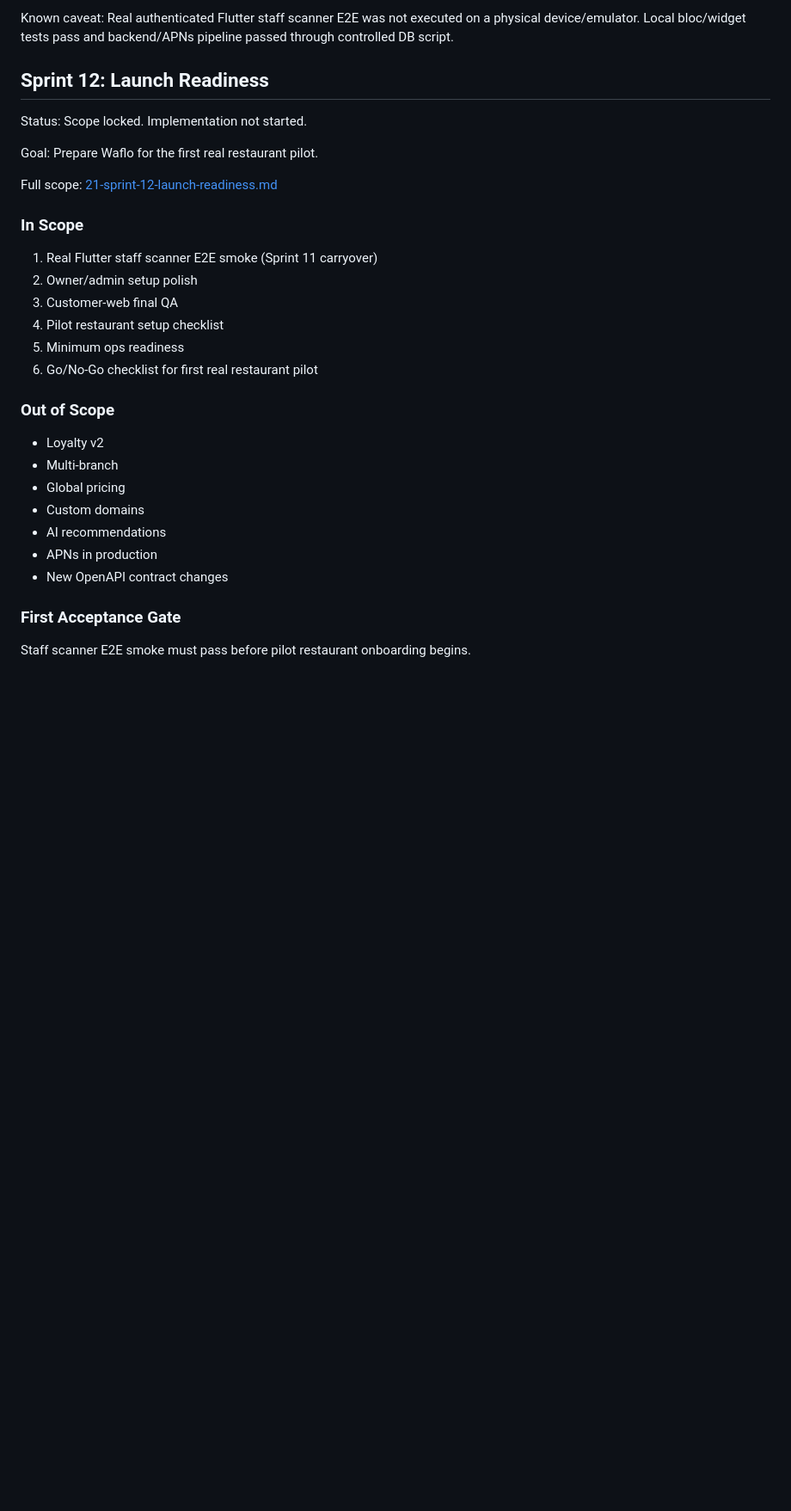
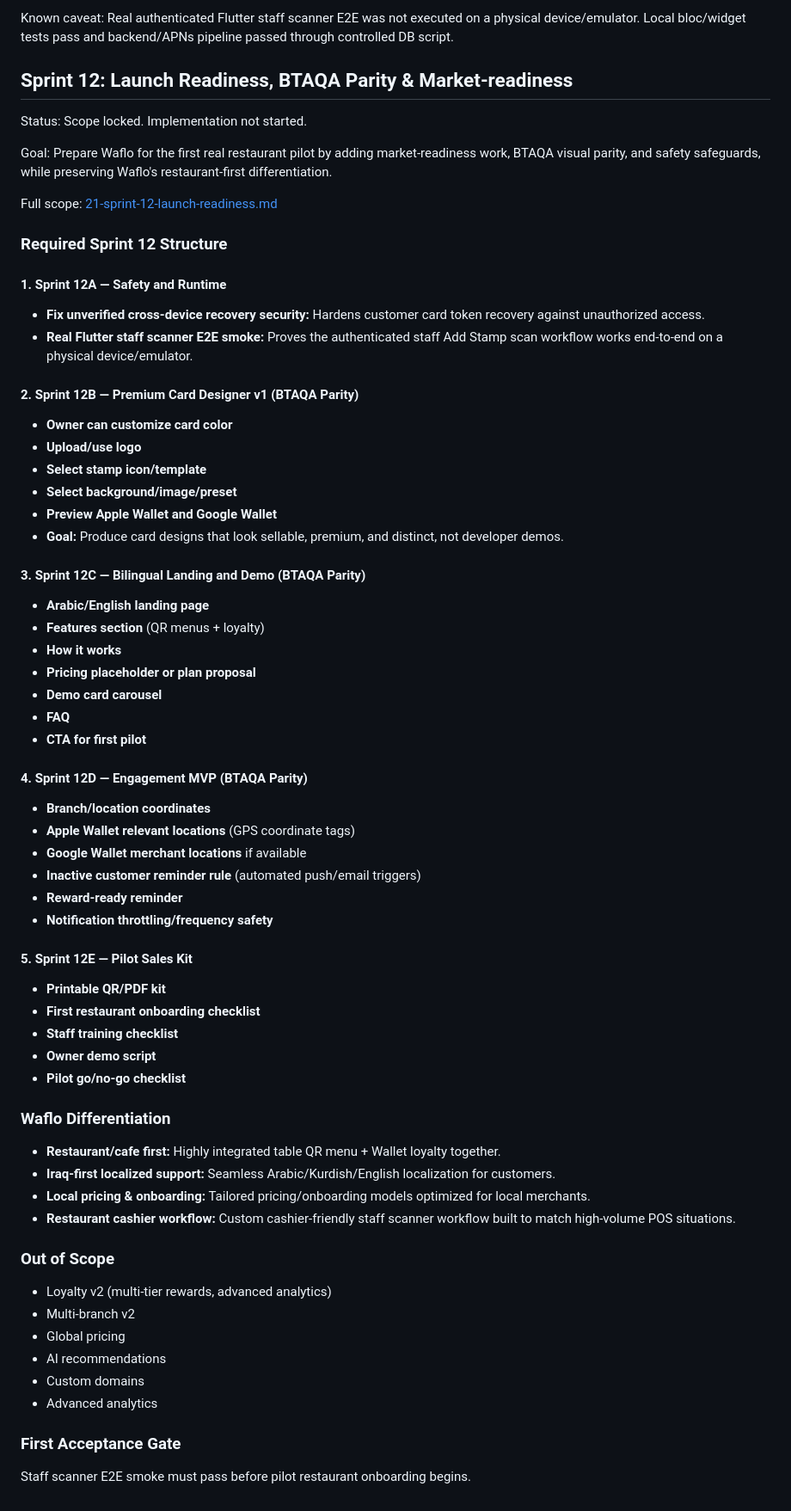
Before and after one commit to TavrixLLC/TavrixMenu, a Markdown page: docs/20-roadmap.md, the part around the change. Shown at 86% size. Drawn GitHub-style; blank space fills up the shorter version.

Commit message:
docs(sprint-12): update roadmap with BTAQA parity and safety tracks

```diff
--- a/docs/20-roadmap.md
+++ b/docs/20-roadmap.md
@@ -140,33 +140,65 @@ Status: Sprint 11 closed with staff scanner runtime caveat.
 Known caveat:
 Real authenticated Flutter staff scanner E2E was not executed on a physical device/emulator. Local bloc/widget tests pass and backend/APNs pipeline passed through controlled DB script.
 
-## Sprint 12: Launch Readiness
+## Sprint 12: Launch Readiness, BTAQA Parity & Market-readiness
 
 Status: Scope locked. Implementation not started.
 
-Goal: Prepare Waflo for the first real restaurant pilot.
+Goal: Prepare Waflo for the first real restaurant pilot by adding market-readiness work, BTAQA visual parity, and safety safeguards, while preserving Waflo's restaurant-first differentiation.
 
 Full scope: [21-sprint-12-launch-readiness.md](21-sprint-12-launch-readiness.md)
 
-### In Scope
+### Required Sprint 12 Structure
 
-1. Real Flutter staff scanner E2E smoke (Sprint 11 carryover)
-2. Owner/admin setup polish
-3. Customer-web final QA
-4. Pilot restaurant setup checklist
-5. Minimum ops readiness
-6. Go/No-Go checklist for first real restaurant pilot
+#### 1. Sprint 12A — Safety and Runtime
+* **Fix unverified cross-device recovery security:** Hardens customer card token recovery against unauthorized access.
+* **Real Flutter staff scanner E2E smoke:** Proves the authenticated staff Add Stamp scan workflow works end-to-end on a physical device/emulator.
+
+#### 2. Sprint 12B — Premium Card Designer v1 (BTAQA Parity)
+* **Owner can customize card color**
+* **Upload/use logo**
+* **Select stamp icon/template**
+* **Select background/image/preset**
+* **Preview Apple Wallet and Google Wallet**
+* **Goal:** Produce card designs that look sellable, premium, and distinct, not developer demos.
+
+#### 3. Sprint 12C — Bilingual Landing and Demo (BTAQA Parity)
+* **Arabic/English landing page**
+* **Features section** (QR menus + loyalty)
+* **How it works**
+* **Pricing placeholder or plan proposal**
+* **Demo card carousel**
+* **FAQ**
+* **CTA for first pilot**
+
+#### 4. Sprint 12D — Engagement MVP (BTAQA Parity)
+* **Branch/location coordinates**
+* **Apple Wallet relevant locations** (GPS coordinate tags)
+* **Google Wallet merchant locations** if available
+* **Inactive customer reminder rule** (automated push/email triggers)
+* **Reward-ready reminder**
+* **Notification throttling/frequency safety**
+
+#### 5. Sprint 12E — Pilot Sales Kit
+* **Printable QR/PDF kit**
+* **First restaurant onboarding checklist**
+* **Staff training checklist**
+* **Owner demo script**
+* **Pilot go/no-go checklist**
+
+### Waflo Differentiation
+* **Restaurant/cafe first:** Highly integrated table QR menu + Wallet loyalty together.
+* **Iraq-first localized support:** Seamless Arabic/Kurdish/English localization for customers.
+* **Local pricing & onboarding:** Tailored pricing/onboarding models optimized for local merchants.
+* **Restaurant cashier workflow:** Custom cashier-friendly staff scanner workflow built to match high-volume POS situations.
 
 ### Out of Scope
-
-- Loyalty v2
-- Multi-branch
-- Global pricing
-- Custom domains
-- AI recommendations
-- APNs in production
-- New OpenAPI contract changes
+* Loyalty v2 (multi-tier rewards, advanced analytics)
+* Multi-branch v2
+* Global pricing
+* AI recommendations
+* Custom domains
+* Advanced analytics
 
 ### First Acceptance Gate
-
 Staff scanner E2E smoke must pass before pilot restaurant onboarding begins.
```
Also changed, not shown: docs/21-sprint-12-launch-readiness.md (+85 -140 lines).
